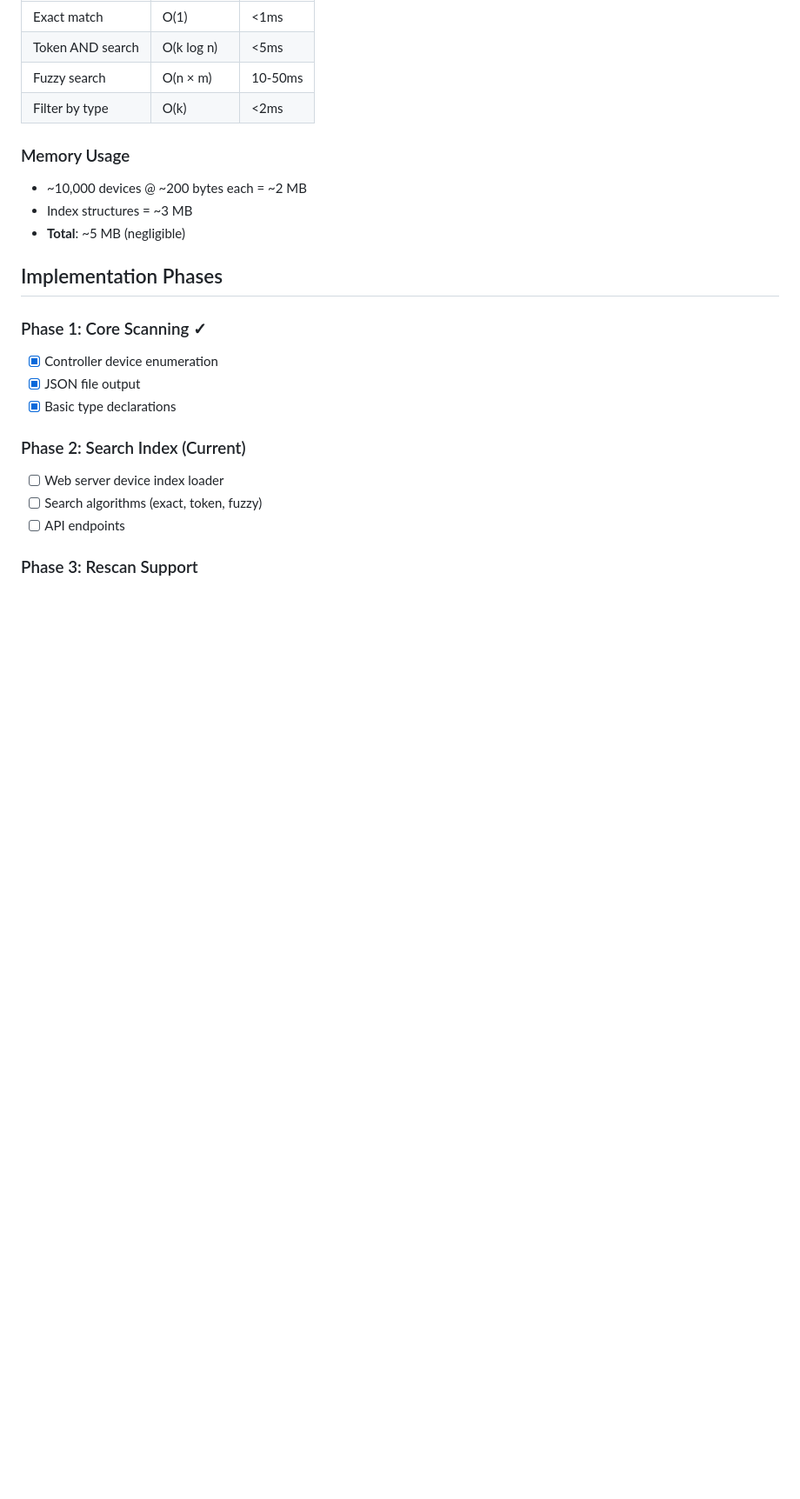
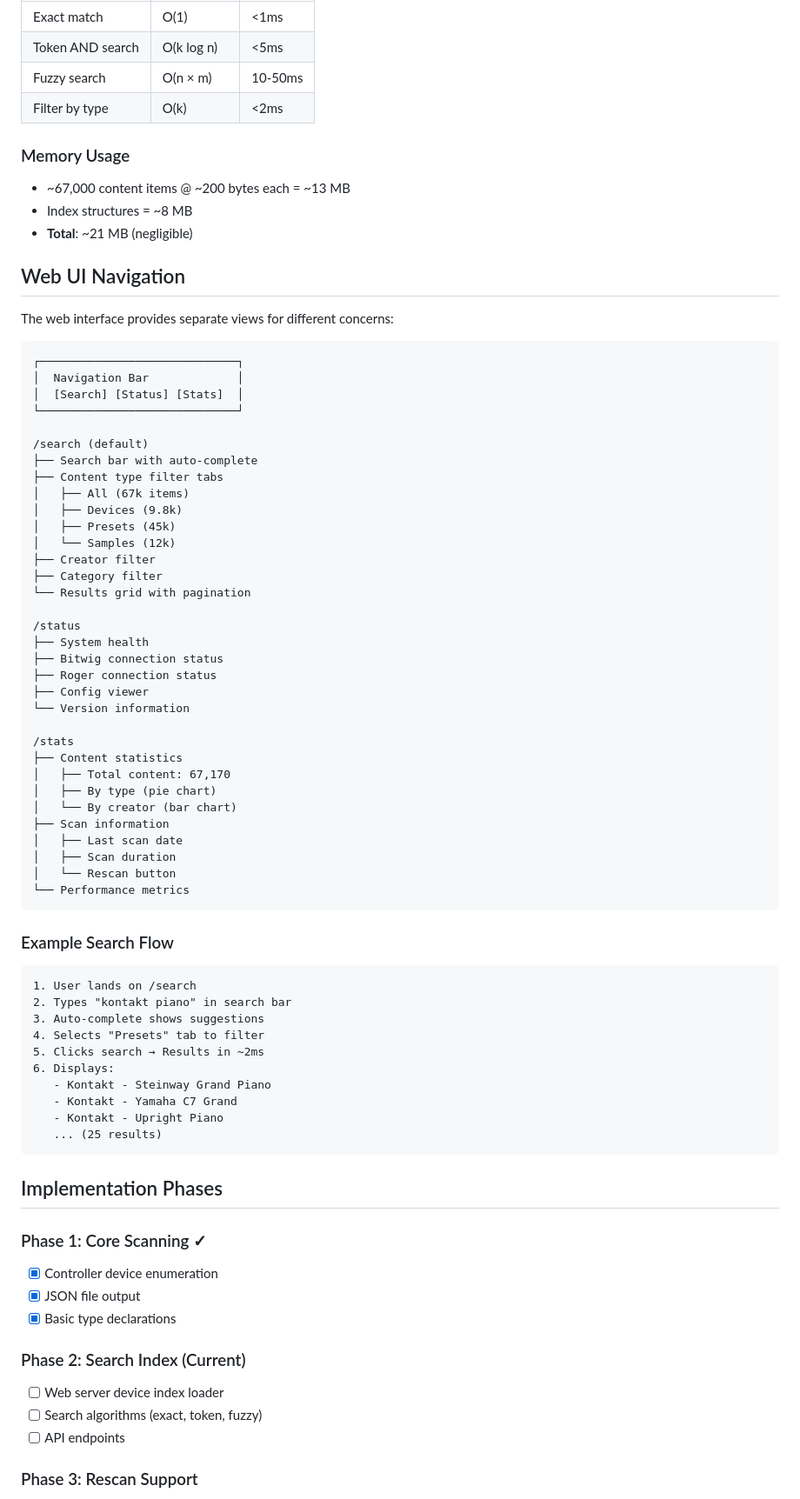
Before and after one commit to audio-forge-rs/jeannie, a Markdown page: ARCHITECTURE.md, the part around one of its changes. Shown at 87% size. Rendered like a GitHub page; blank space fills up the shorter version.

````diff
--- a/ARCHITECTURE.md
+++ b/ARCHITECTURE.md
@@ -175,9 +246,63 @@ roger devices status            # Check scan status
 | Filter by type | O(k) | <2ms |
 
 ### Memory Usage
-- ~10,000 devices @ ~200 bytes each = ~2 MB
-- Index structures = ~3 MB
-- **Total**: ~5 MB (negligible)
+- ~67,000 content items @ ~200 bytes each = ~13 MB
+- Index structures = ~8 MB
+- **Total**: ~21 MB (negligible)
+
+## Web UI Navigation
+
+The web interface provides separate views for different concerns:
+
+```
+┌─────────────────────────────┐
+│  Navigation Bar             │
+│  [Search] [Status] [Stats]  │
+└─────────────────────────────┘
+
+/search (default)
+├── Search bar with auto-complete
+├── Content type filter tabs
+│   ├── All (67k items)
+│   ├── Devices (9.8k)
+│   ├── Presets (45k)
+│   └── Samples (12k)
+├── Creator filter
+├── Category filter
+└── Results grid with pagination
+
+/status
+├── System health
+├── Bitwig connection status
+├── Roger connection status
+├── Config viewer
+└── Version information
+
+/stats
+├── Content statistics
+│   ├── Total content: 67,170
+│   ├── By type (pie chart)
+│   └── By creator (bar chart)
+├── Scan information
+│   ├── Last scan date
+│   ├── Scan duration
+│   └── Rescan button
+└── Performance metrics
+```
+
+### Example Search Flow
+```
+1. User lands on /search
+2. Types "kontakt piano" in search bar
+3. Auto-complete shows suggestions
+4. Selects "Presets" tab to filter
+5. Clicks search → Results in ~2ms
+6. Displays:
+   - Kontakt - Steinway Grand Piano
+   - Kontakt - Yamaha C7 Grand
+   - Kontakt - Upright Piano
+   ... (25 results)
+```
 
 ## Implementation Phases
 
````
Also changed, not shown: other parts of ARCHITECTURE.md (+118 -47 lines), CONTENT_INDEX.md (renamed from DEVICE_INDEX.md).
